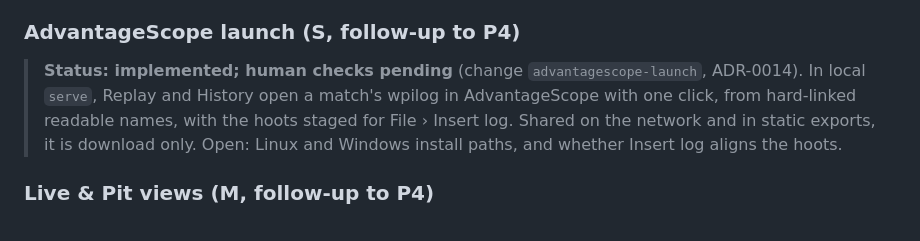
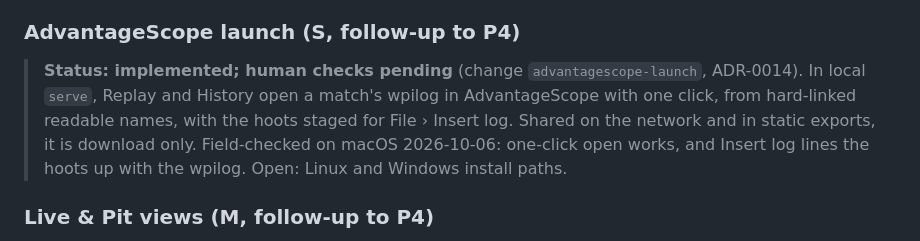
Before and after one commit to IgniteRobotics/flashpoint, a Markdown page: docs/rewrite/06-roadmap.md, the part around the change. GitHub-like rendering.

Commit message:
docs(as-launch): field check 7.1-7.2 passed; Insert log aligns hoots
Co-Authored-By: Claude Opus 5.5 <noreply@anthropic.com>
Claude-Session: https://claude.ai/code/session_01URHmMsgUwA6665UbAkAPT5

```diff
--- a/docs/rewrite/06-roadmap.md
+++ b/docs/rewrite/06-roadmap.md
@@ -128,7 +128,7 @@ gantt
 - **Exit:** a drive coach can answer "is FL-drive running hotter than last event?" in two clicks, offline.
 
 ### AdvantageScope launch (S, follow-up to P4)
-> **Status: implemented; human checks pending** (change `advantagescope-launch`, ADR-0014). In local `serve`, Replay and History open a match's wpilog in AdvantageScope with one click, from hard-linked readable names, with the hoots staged for File › Insert log. Shared on the network and in static exports, it is download only. Open: Linux and Windows install paths, and whether Insert log aligns the hoots.
+> **Status: implemented; human checks pending** (change `advantagescope-launch`, ADR-0014). In local `serve`, Replay and History open a match's wpilog in AdvantageScope with one click, from hard-linked readable names, with the hoots staged for File › Insert log. Shared on the network and in static exports, it is download only. Field-checked on macOS 2026-10-06: one-click open works, and Insert log lines the hoots up with the wpilog. Open: Linux and Windows install paths.
 
 ### Live & Pit views (M, follow-up to P4)
 The canvas's **Live** and **Pit** boards read the robot, not the lake, so P4 left them out. They become one change after P4 and P3:
```
Also changed, not shown: 2 other files.
